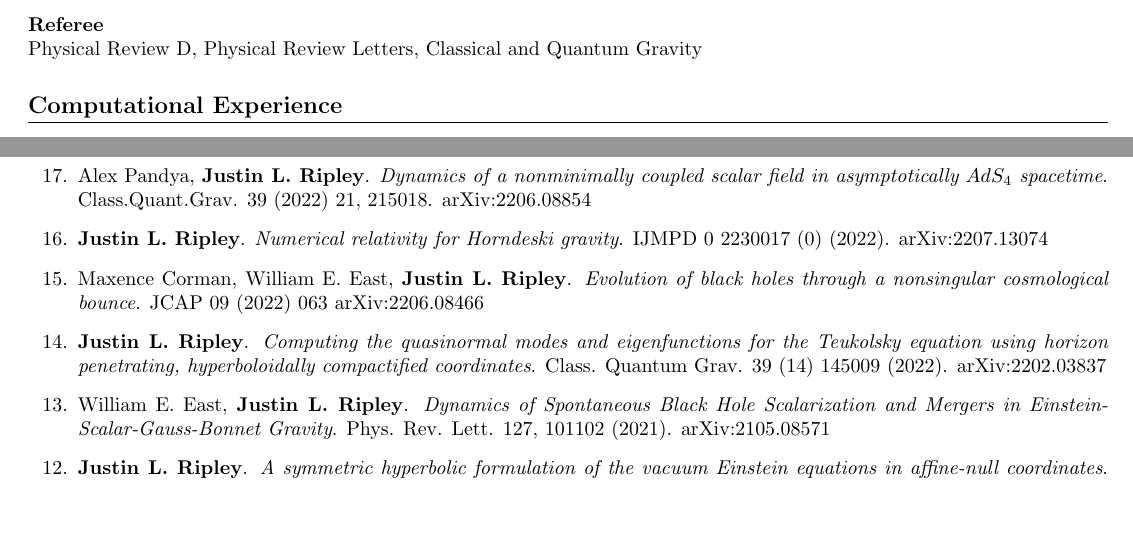
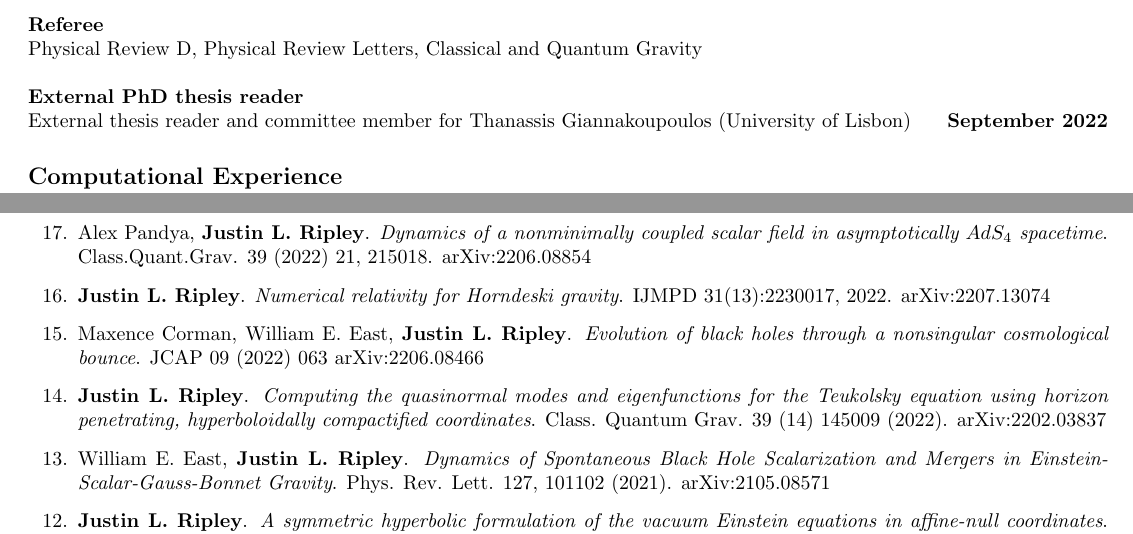
Before and after one commit to JLRipley314/JLRipley314.github.io, a LaTeX CV (cv/cv_jripley.tex): two parts of page 2 of 4, joined at a grey line, cut so that both start at the same text, the shorter picture padded with empty space. Compiled offline with pdfLaTeX.

Commit message:
fixed reference

```diff
--- a/cv/cv.tex
+++ b/cv/cv_jripley.tex
@@ -156,10 +156,16 @@ Climate and Inclusion Committee}{September 2019-May 2020}
    Physical Review D,
    Physical Review Letters,
    Classical and Quantum Gravity}{}
-%\\
+\\
 %-----------------------------------------------------------------------------
 %\datedline{Member of American Physical Society}{
 %	2018-present}
+\\ \noindent {\bf External PhD thesis reader}
+\\
+\datedline{
+    External thesis reader and committee member
+    for Thanassis Giannakoupoulos (University of Lisbon)}{September 2022}
+
 %=============================================================================
 \section{Computational Experience}
 %-----------------------------------------------------------------------------
@@ -236,7 +242,7 @@ preprints: \href{https://inspirehep.net/authors/1477964}{InSpire Hep}
 %-----------------------------------------------------------------------------
 \item {\bf Justin L. Ripley}.
    \emph{Numerical relativity for Horndeski gravity}.
-   IJMPD 0 2230017 (0) (2022).
+   IJMPD 31(13):2230017, 2022.
    arXiv:2207.13074
 %-----------------------------------------------------------------------------
 \item Maxence Corman, William E. East, {\bf Justin L. Ripley}.
```
Also changed, not shown: cv/Makefile (added), cv/cv.pdf (deleted), cv/cv_jripley.pdf (added), 1 other file.
